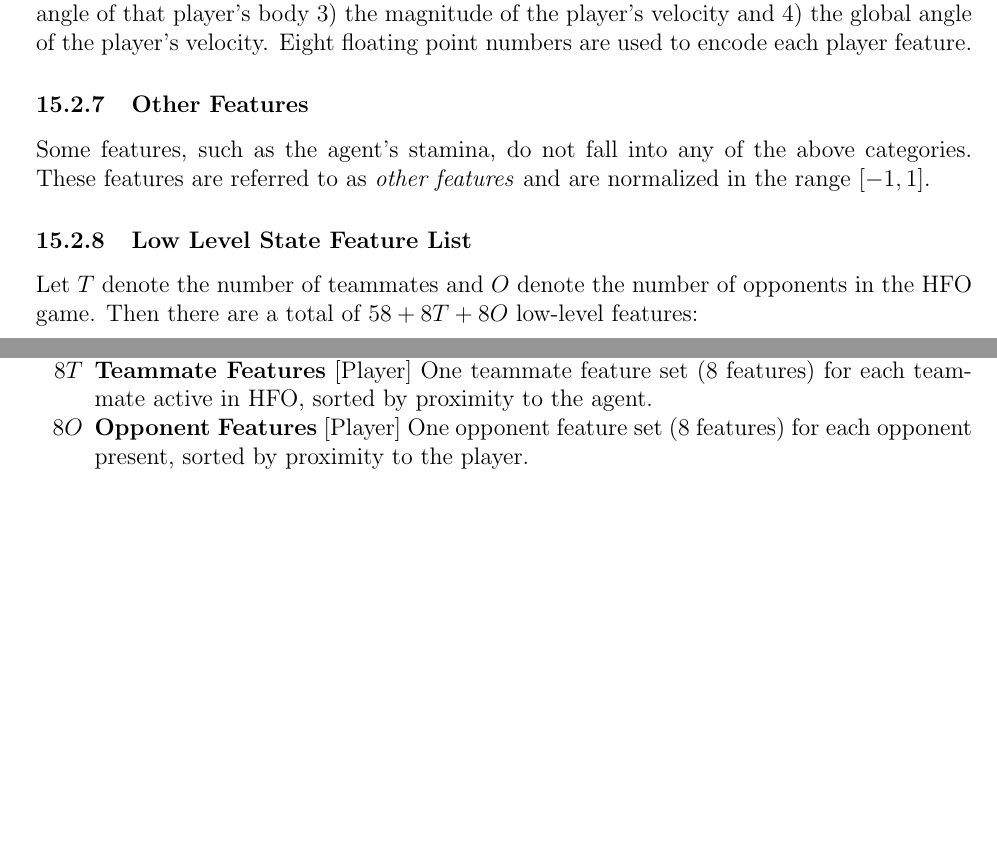
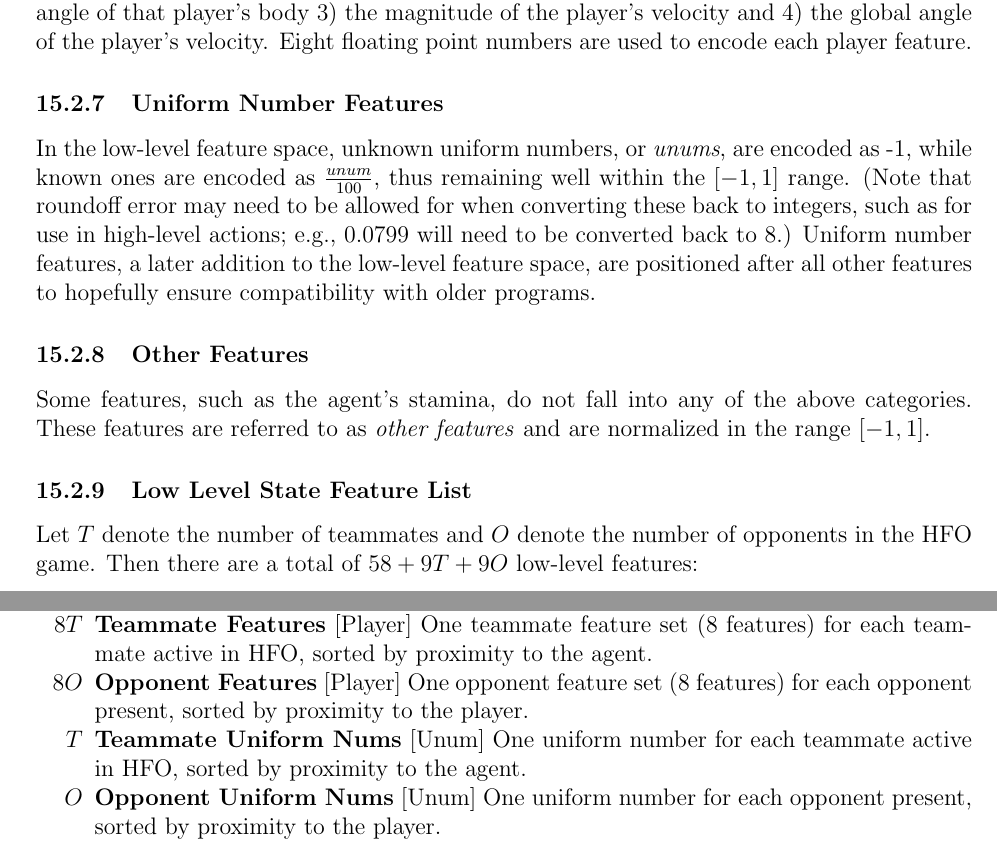
Before and after one commit to LARG/HFO, a LaTeX document (doc/manual.tex): two parts of pages 11 and 12 of 14, joined at a grey line, cut so that both start at the same text, the shorter picture padded with empty space. Compiled offline with pdfLaTeX.

Commit message:
Updated manual for uniform numbers

```diff
--- a/doc/manual.tex
+++ b/doc/manual.tex
@@ -438,6 +438,16 @@ player's body 3) the magnitude of the player's velocity and 4) the
 global angle of the player's velocity. Eight floating point numbers
 are used to encode each player feature.
 
+\subsubsection{Uniform Number Features}
+In the low-level feature space, unknown uniform numbers, or \textit{unums},
+are encoded as -1, while known ones are encoded as $\frac{unum}{100}$, thus
+remaining well within the $[-1, 1]$ range. (Note that roundoff error may need
+to be allowed for when converting these back to integers, such as for use in
+high-level actions; e.g., 0.0799 will need to be converted back to 8.)
+Uniform number features, a later addition to the low-level feature space,
+are positioned after all other features to hopefully ensure compatibility
+with older programs.
+
 \subsubsection{Other Features}
 Some features, such as the agent's stamina, do not fall into any of
 the above categories. These features are referred to as \textit{other
@@ -445,7 +455,7 @@ the above categories. These features are referred to as \textit{other
 
 \subsubsection{Low Level State Feature List}
 Let $T$ denote the number of teammates and $O$ denote the number of
-opponents in the HFO game. Then there are a total of $58 + 8T + 8O$
+opponents in the HFO game. Then there are a total of $58 + 9T + 9O$
 low-level features:
 
 \begin{enumerate}[noitemsep]
@@ -493,6 +503,8 @@ low-level features:
   \itemrange{1}{\textbf{Ball Vel Ang} [Angle] Global angle of ball velocity.}
   \item [$8T$] {\textbf{Teammate Features} [Player] One teammate feature set (8 features) for each teammate active in HFO, sorted by proximity to the agent.}
   \item [$8O$] {\textbf{Opponent Features} [Player] One opponent feature set (8 features) for each opponent present, sorted by proximity to the player.}
+  \item [$T$]  {\textbf{Teammate Uniform Nums} [Unum] One uniform number for each teammate active in HFO, sorted by proximity to the agent.}
+  \item [$O$]  {\textbf{Opponent Uniform Nums} [Unum] One uniform number for each opponent present, sorted by proximity to the player.}
 \end{enumerate}
 
 \section{Action Space}
```
Also changed, not shown: doc/manual.pdf.
